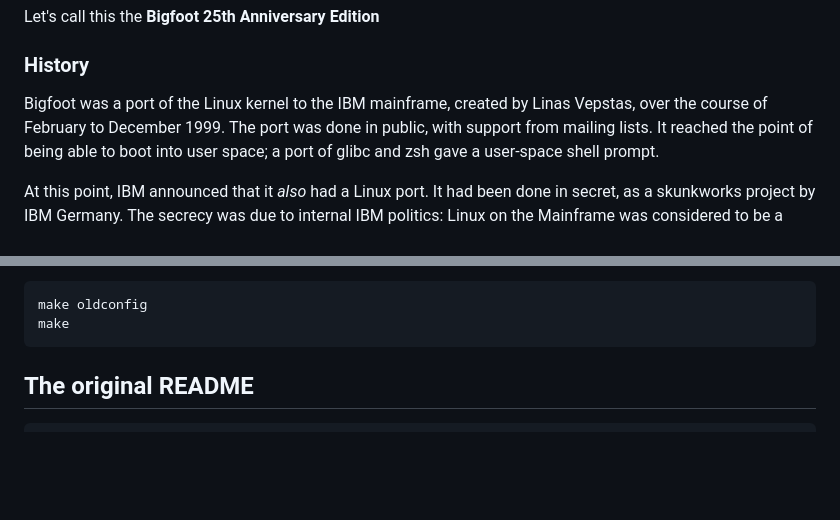
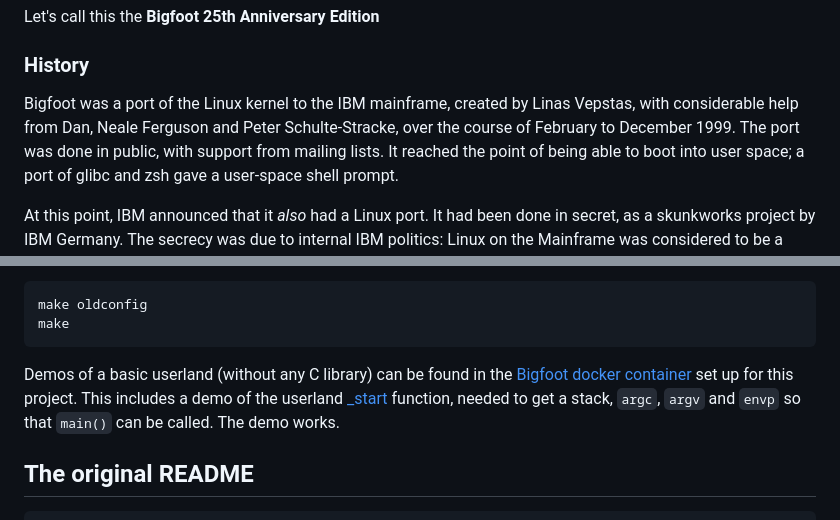
Before and after one commit to linas/i370-linux-2.2.1, a Markdown page: README.md, 2 parts joined by grey strips. GitHub-like rendering; blank space fills up the shorter version.

Commit message:
Update status

````diff
--- a/README.md
+++ b/README.md
@@ -9,7 +9,8 @@ Let's call this the __Bigfoot 25th Anniversary Edition__
 
 ### History
 Bigfoot was a port of the Linux kernel to the IBM mainframe, created by
-Linas Vepstas, over the course of February to December 1999. The port
+Linas Vepstas, with considerable help from Dan, Neale Ferguson and Peter
+Schulte-Stracke, over the course of February to December 1999. The port
 was done in public, with support from mailing lists. It reached the
 point of being able to boot into user space;  a port of glibc and zsh
 gave a user-space shell prompt.
@@ -49,6 +50,13 @@ are identical; two names for historical reasons.) Then
 make oldconfig
 make
 ```
+Demos of a basic userland (without any C library) can be found in the
+[Bigfoot docker container](https://github.com/linas/i370-bigfoot) set up
+for this project. This includes a demo of the userland
+[_start](https://github.com/linas/i370-bigfoot/blob/master/docker/i370-bigfoot/scripts/init-demo/crtspin.S)
+function, needed to get a stack, `argc`, `argv` and `envp` so that `main()`
+can be called. The demo works.
+
 
 The original README
 -------------------
````
